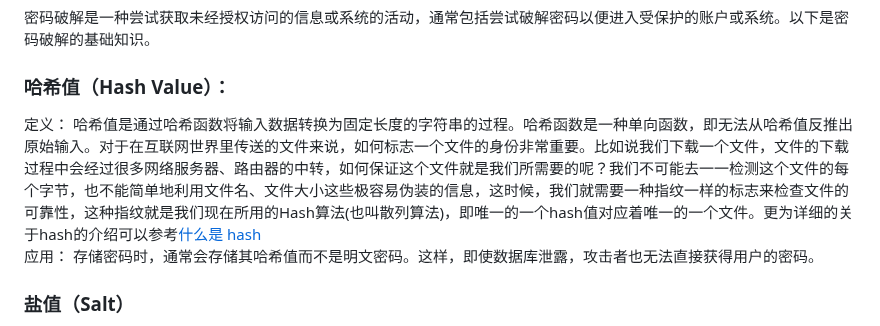
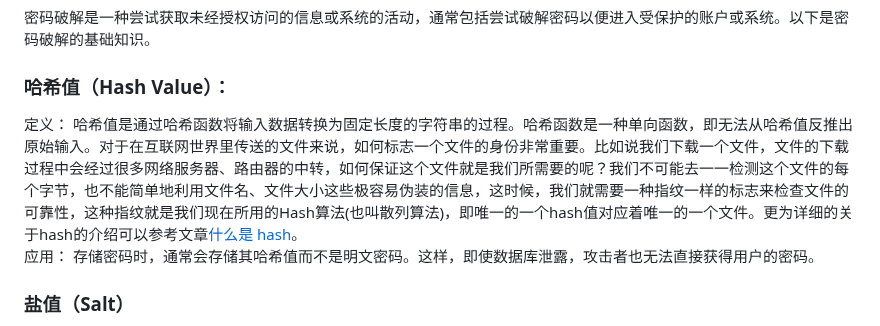
Before and after one commit to cucsecmodan/2024-practical-lessons-repository, a Markdown page: 靶场操作指导/README.md, the part around the change. GitHub-like rendering.

Commit message:
modify more structure

```diff
--- a/靶场操作指导/README.md
+++ b/靶场操作指导/README.md
@@ -32,7 +32,7 @@ NVIDIA GPUs require "NVIDIA Driver" (367.x or later)
 密码破解是一种尝试获取未经授权访问的信息或系统的活动，通常包括尝试破解密码以便进入受保护的账户或系统。以下是密码破解的基础知识。
 
 ### 哈希值（Hash Value）：
-定义： 哈希值是通过哈希函数将输入数据转换为固定长度的字符串的过程。哈希函数是一种单向函数，即无法从哈希值反推出原始输入。对于在互联网世界里传送的文件来说，如何标志一个文件的身份非常重要。比如说我们下载一个文件，文件的下载过程中会经过很多网络服务器、路由器的中转，如何保证这个文件就是我们所需要的呢？我们不可能去一一检测这个文件的每个字节，也不能简单地利用文件名、文件大小这些极容易伪装的信息，这时候，我们就需要一种指纹一样的标志来检查文件的可靠性，这种指纹就是我们现在所用的Hash算法(也叫散列算法)，即唯一的一个hash值对应着唯一的一个文件。更为详细的关于hash的介绍可以参考[什么是 hash](https://www.zhihu.com/question/26762707/answer/890181997)
+定义： 哈希值是通过哈希函数将输入数据转换为固定长度的字符串的过程。哈希函数是一种单向函数，即无法从哈希值反推出原始输入。对于在互联网世界里传送的文件来说，如何标志一个文件的身份非常重要。比如说我们下载一个文件，文件的下载过程中会经过很多网络服务器、路由器的中转，如何保证这个文件就是我们所需要的呢？我们不可能去一一检测这个文件的每个字节，也不能简单地利用文件名、文件大小这些极容易伪装的信息，这时候，我们就需要一种指纹一样的标志来检查文件的可靠性，这种指纹就是我们现在所用的Hash算法(也叫散列算法)，即唯一的一个hash值对应着唯一的一个文件。更为详细的关于hash的介绍可以参考文章[什么是 hash](https://www.zhihu.com/question/26762707/answer/890181997)。
 应用： 存储密码时，通常会存储其哈希值而不是明文密码。这样，即使数据库泄露，攻击者也无法直接获得用户的密码。
 
 ### 盐值（Salt）
```
